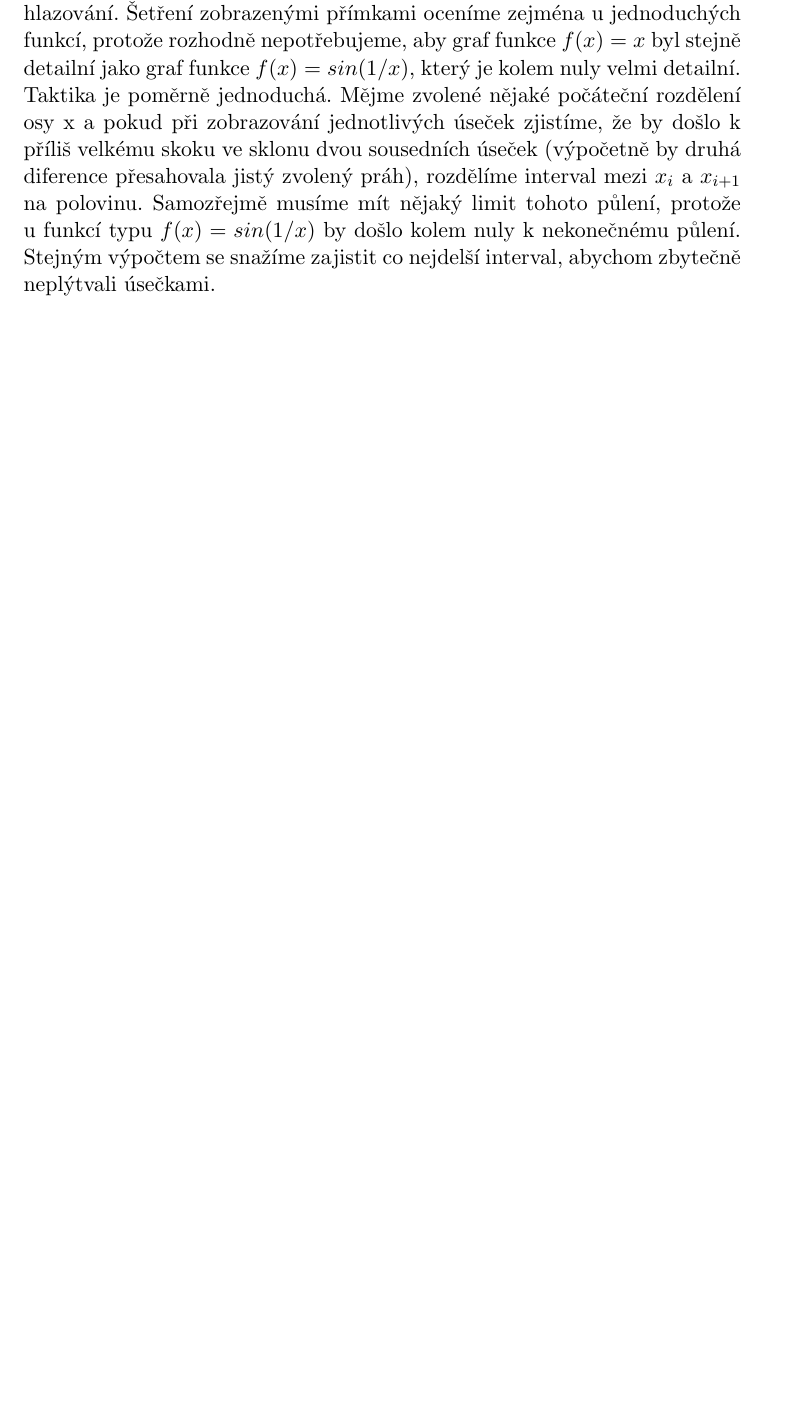
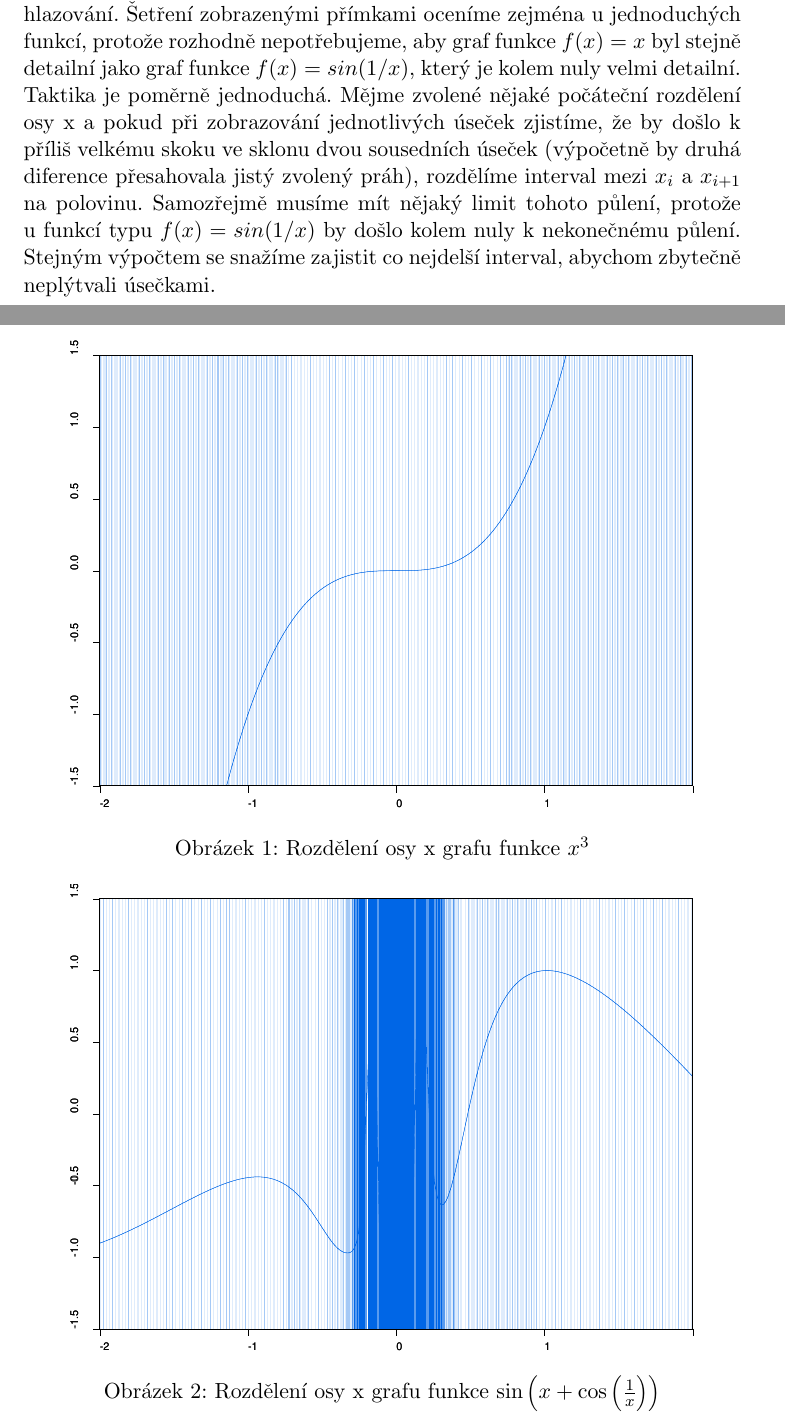
Before and after one commit to burtgulash/fav2011-pc-plot, a LaTeX document (doc/plot.tex): part of page 3 of 5 before the commit and two parts of pages 3 and 4 of 6 after it, the two joined at a grey line, cut so that both start at the same text, the shorter picture padded with empty space. Compiled offline with pdfLaTeX.

Commit message:
density figures

```diff
--- a/doc/plot.tex
+++ b/doc/plot.tex
@@ -1,6 +1,7 @@
 \documentclass[11pt]{article}
 \usepackage[czech]{babel}
 \usepackage[utf8]{inputenc}
+\usepackage{graphicx}
 %% \usepackage{a4wide}
 
 \newcommand\CARET{\mathbin{\char`\^}}
@@ -126,6 +127,19 @@ protože u funkcí typu $f(x) = sin(1/x)$ by došlo kolem nuly k nekonečnému
 půlení. Stejným výpočtem se snažíme zajistit co nejdelší interval, abychom
 zbytečně neplýtvali úsečkami.
 
+\begin{figure}[ht!]
+\centering
+	\includegraphics[width=11cm]{figures/figure2.eps}
+	\caption{Rozdělení osy x grafu funkce $x^3$}
+\end{figure}
+\begin{figure}[ht!]
+\centering
+	\includegraphics[width=11cm]{figures/figure1.eps}
+	\caption{Rozdělení osy x grafu funkce
+		$\sin \left(x + \cos \left(\frac{1}{x} \right) \right)$}
+\end{figure}
+
+\clearpage
 Zřejmým problémem jsou funkce, které v některých bodech zadaného intervalu
 rostou limitně do nekonečna, případně nejsou na daném intervalu definovány.
 Případ, kdy funkce pokračuje mimo zadanou hranici, případně až do nekonečna je
```
Also changed, not shown: doc/figures/density1.ps (added), doc/figures/density2.ps (added), doc/figures/fig1.ps (added), doc/figures/fig2.ps (added), doc/figures/figure1.eps (added), doc/figures/figure2.eps (added), doc/makefile, doc/plot.pdf, test.ps (added).
